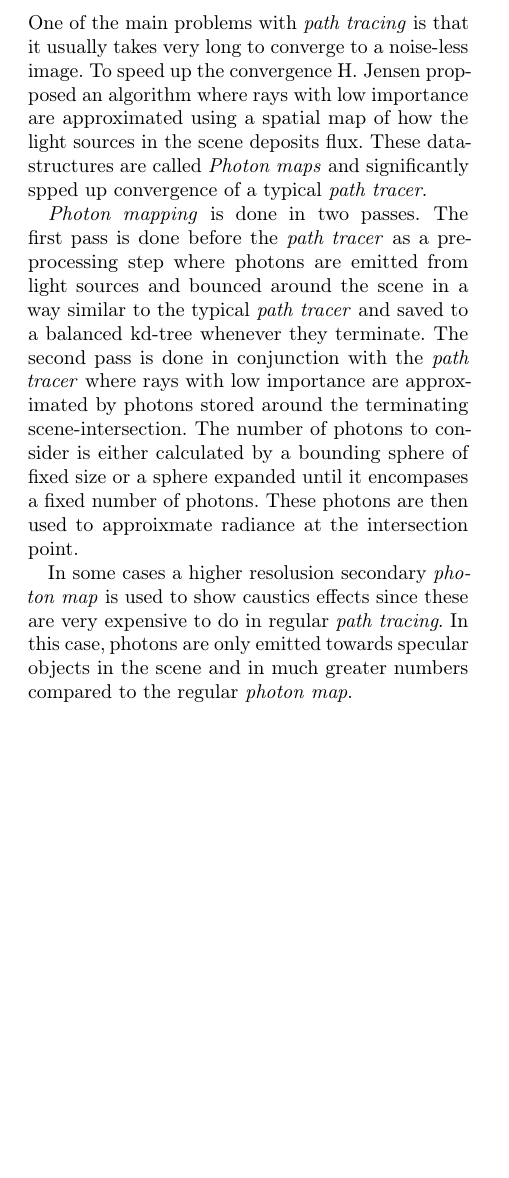
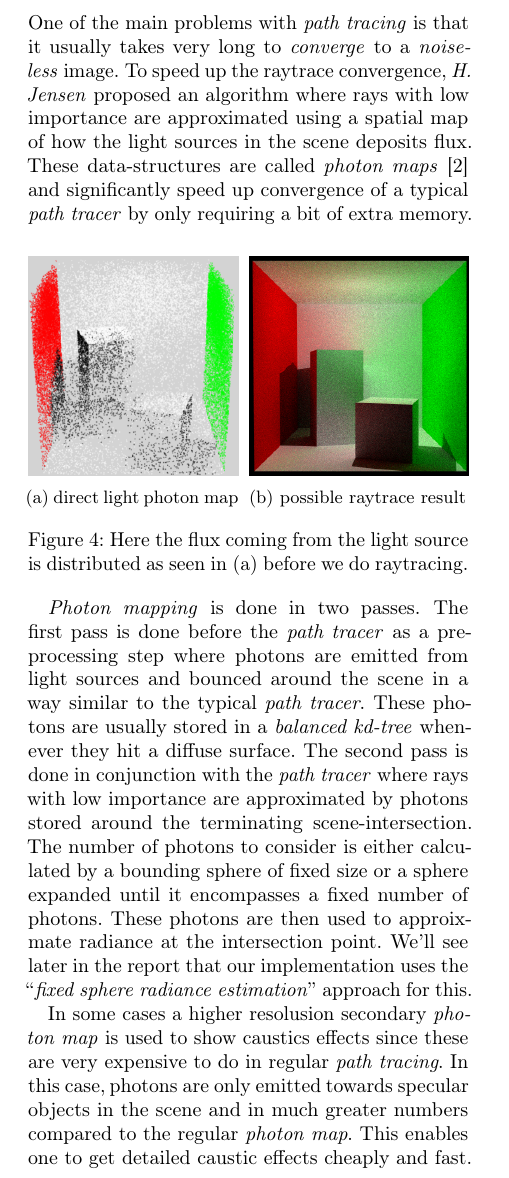
Before and after one commit to CaffeineViking/mcrt, a LaTeX document (docs/mcrt.tex): part of page 4 of 5, cut so that both start at the same text, the shorter picture padded with empty space. Compiled offline with pdfLaTeX.

Commit message:
Did the same for photon mapping.

```diff
--- a/docs/mcrt.tex
+++ b/docs/mcrt.tex
@@ -153,11 +153,32 @@ Iterating on the above equations, a discrete approximation of the \textit{render
 
     \subsection{Photon Mapping} \label{sec:photon_mapping}
 
-    One of the main problems with \textit{path tracing} is that it usually takes very long to converge to a noise-less image. To speed up the convergence H. Jensen propposed an algorithm where rays with low importance are approximated using a spatial map of how the light sources in the scene deposits flux. These data-structures are called \textit{Photon maps} and significantly spped up convergence of a typical \textit{path tracer}.
+    One of the main problems with \textit{path tracing} is that it usually takes very long to \emph{converge} to a \emph{noise-less} image. To speed up the raytrace convergence, \emph{H. Jensen} proposed an algorithm where rays with low importance are approximated using a spatial map of how the light sources in the scene deposits flux. These data-structures are called \textit{photon maps}~\cite{jensen1996global} and significantly speed up convergence of a typical \textit{path tracer} by only requiring a bit of extra memory.
 
-    \textit{Photon mapping} is done in two passes. The first pass is done before the \textit{path tracer} as a pre-processing step where photons are emitted from light sources and bounced around the scene in a way similar to the typical \textit{path tracer} and saved to a balanced kd-tree whenever they terminate. The second pass is done in conjunction with the \textit{path tracer} where rays with low importance are approximated by photons stored around the terminating scene-intersection. The number of photons to consider is either calculated by a bounding sphere of fixed size or a sphere expanded until it encompases  a fixed number of photons. These photons are then used to approixmate radiance at the intersection point.
+    \vspace{0.5em}
 
-In some cases a higher resolusion secondary \textit{photon map} is used to show caustics effects since these are very expensive to do in regular \textit{path tracing}. In this case, photons are only emitted towards specular objects in the scene and in much greater numbers compared to the regular \textit{photon map}.
+    \begin{figure}[ht]
+        \centering
+        \begin{subfigure}{0.478\linewidth}
+            \centering
+            \label{fig:cornell_box_photon_map}
+            \scalebox{-1}[1]{\includegraphics[width=\linewidth]{share/photon_mapping.png}}
+            \caption{direct light photon map}
+        \end{subfigure} \hfill
+        \begin{subfigure}{0.498\linewidth}
+            \centering
+            \includegraphics[width=\linewidth]{share/cornell_global_illumination.png}
+            \caption{possible raytrace result}
+        \end{subfigure}
+        \caption{Here the flux coming from the light source is distributed as seen in (a) before we do raytracing.}
+        \label{fig:photon_mapping}
+    \end{figure}
+
+    \vspace{-0.25em}
+
+    \textit{Photon mapping} is done in two passes. The first pass is done before the \textit{path tracer} as a pre-processing step where photons are emitted from light sources and bounced around the scene in a way similar to the typical \textit{path tracer}. These photons are usually stored in a \emph{balanced kd-tree} whenever they hit a diffuse surface. The second pass is done in conjunction with the \textit{path tracer} where rays with low importance are approximated by photons stored around the terminating scene-intersection. The number of photons to consider is either calculated by a bounding sphere of fixed size or a sphere expanded until it encompasses a fixed number of photons. These photons are then used to approixmate radiance at the intersection point. We'll see later in the report that our implementation uses the ``\emph{fixed sphere radiance estimation}'' approach for this.
+
+In some cases a higher resolusion secondary \textit{photon map} is used to show caustics effects since these are very expensive to do in regular \textit{path tracing}. In this case, photons are only emitted towards specular objects in the scene and in much greater numbers compared to the regular \textit{photon map}. This enables one to get detailed caustic effects cheaply and fast.
 
     \clearpage
 
```
Also changed, not shown: docs/share/photon_mapping.png (added).
